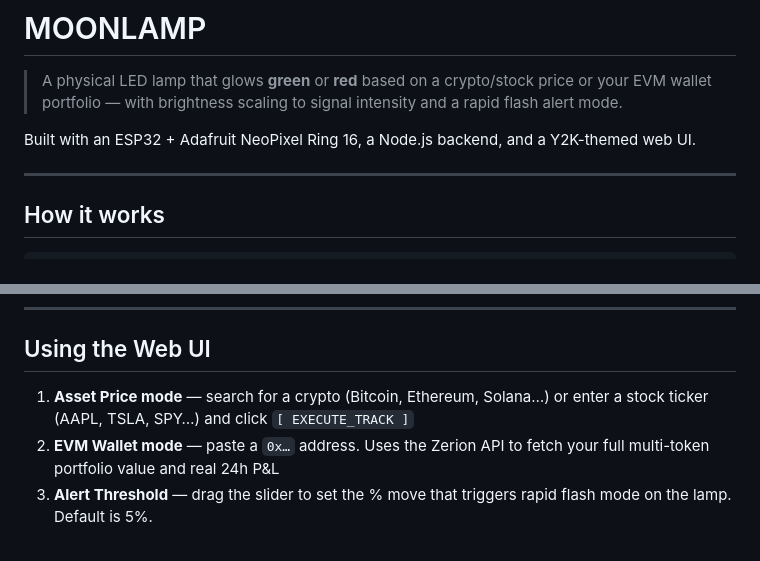
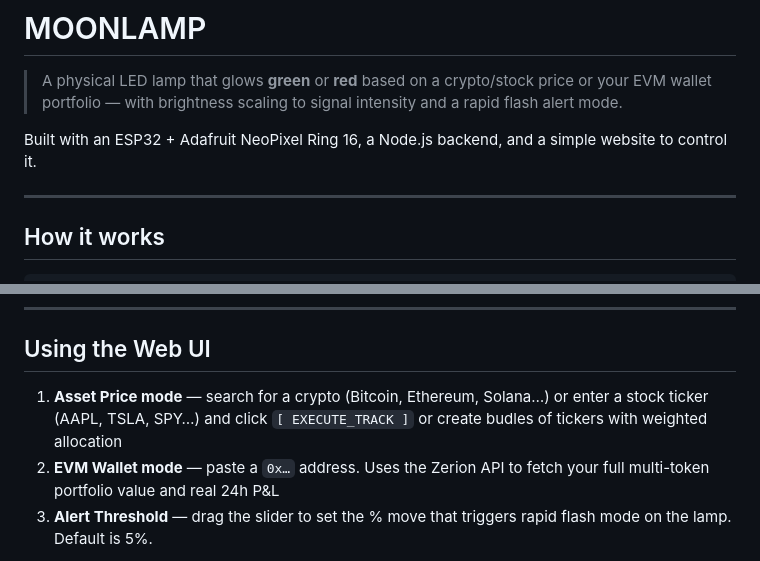
Before and after one commit to aadigb/MoonLamp, a Markdown page: README.md, 2 parts joined by grey strips. Rendered like a GitHub page.

Commit message:
Revise README for clarity and additional instructions
Updated the description of the project and enhanced the instructions for using the Web UI.

```diff
--- a/README.md
+++ b/README.md
@@ -2,7 +2,7 @@
 
 > A physical LED lamp that glows **green** or **red** based on a crypto/stock price or your EVM wallet portfolio — with brightness scaling to signal intensity and a rapid flash alert mode.
 
-Built with an ESP32 + Adafruit NeoPixel Ring 16, a Node.js backend, and a Y2K-themed web UI.
+Built with an ESP32 + Adafruit NeoPixel Ring 16, a Node.js backend, and a simple website to control it.
 
 ---
 
@@ -95,7 +95,7 @@ Open **http://localhost:3000** in your browser.
 
 ## Using the Web UI
 
-1. **Asset Price mode** — search for a crypto (Bitcoin, Ethereum, Solana…) or enter a stock ticker (AAPL, TSLA, SPY…) and click `[ EXECUTE_TRACK ]`
+1. **Asset Price mode** — search for a crypto (Bitcoin, Ethereum, Solana…) or enter a stock ticker (AAPL, TSLA, SPY…) and click `[ EXECUTE_TRACK ]` or create budles of tickers with weighted allocation
 2. **EVM Wallet mode** — paste a `0x…` address. Uses the Zerion API to fetch your full multi-token portfolio value and real 24h P&L
 3. **Alert Threshold** — drag the slider to set the % move that triggers rapid flash mode on the lamp. Default is 5%.
 
```
